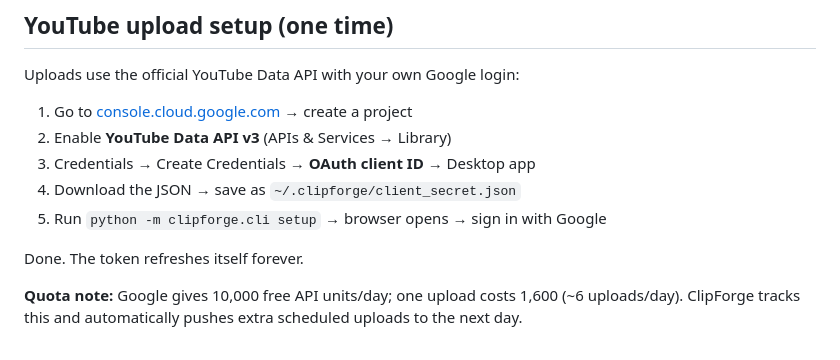
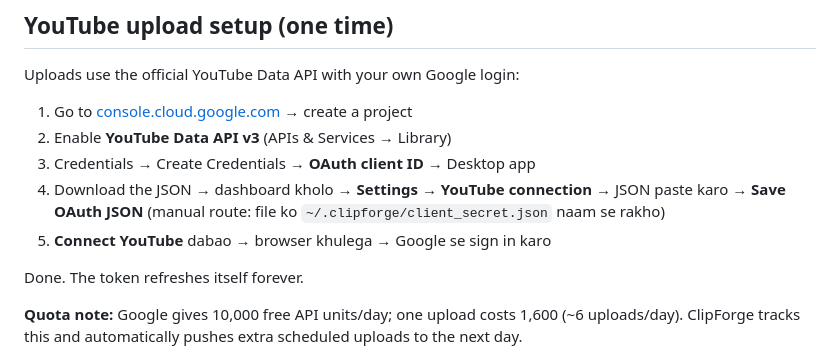
Before and after one commit to ashudhanda/clipforge1, a Markdown page: README.md, the part around the change. GitHub-like rendering.

Commit message:
OAuth JSON paste in dashboard

```diff
--- a/README.md
+++ b/README.md
@@ -83,8 +83,9 @@ Uploads use the official YouTube Data API with your own Google login:
 1. Go to [console.cloud.google.com](https://console.cloud.google.com) → create a project
 2. Enable **YouTube Data API v3** (APIs & Services → Library)
 3. Credentials → Create Credentials → **OAuth client ID** → Desktop app
-4. Download the JSON → save as `~/.clipforge/client_secret.json`
-5. Run `python -m clipforge.cli setup` → browser opens → sign in with Google
+4. Download the JSON → dashboard kholo → **Settings → YouTube connection** → JSON paste karo → **Save OAuth JSON**
+   (manual route: file ko `~/.clipforge/client_secret.json` naam se rakho)
+5. **Connect YouTube** dabao → browser khulega → Google se sign in karo
 
 Done. The token refreshes itself forever.
 
```
